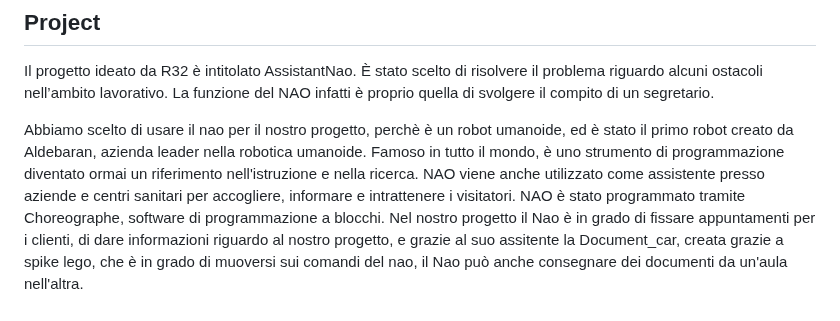
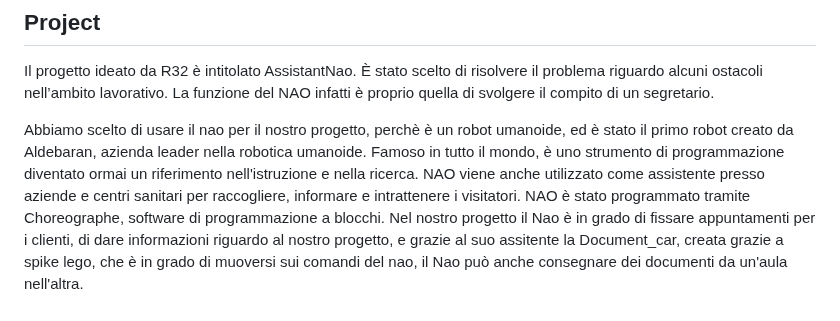
Before and after one commit to R32team/Robotica24, a Markdown page: README.md, the part around the change. Rendered like a GitHub page.

```diff
--- a/README.md
+++ b/README.md
@@ -22,7 +22,7 @@ R32 è un gruppo di robotica, composto da giovani studenti entusiasti provenient
 Il progetto ideato da R32 è intitolato AssistantNao. È stato scelto di risolvere il problema riguardo alcuni ostacoli nell’ambito lavorativo. La funzione del NAO infatti è proprio quella di svolgere il compito di un segretario.
 
 Abbiamo scelto di usare il nao per il nostro progetto, perchè  è un robot umanoide, ed è stato il primo robot creato da Aldebaran, azienda leader nella robotica umanoide. Famoso in tutto il mondo, è uno strumento di programmazione diventato ormai un riferimento nell'istruzione e nella ricerca.
-NAO viene anche utilizzato come assistente presso aziende e centri sanitari per accogliere, informare e intrattenere i visitatori. NAO è stato programmato tramite Choreographe, software di programmazione a blocchi.
+NAO viene anche utilizzato come assistente presso aziende e centri sanitari per raccogliere, informare e intrattenere i visitatori. NAO è stato programmato tramite Choreographe, software di programmazione a blocchi.
 Nel nostro progetto il Nao è in grado di fissare appuntamenti per i clienti, di dare informazioni riguardo al nostro progetto, e grazie al suo assitente la Document_car, creata grazie a spike lego, che è in grado di muoversi sui comandi del nao, il Nao può anche consegnare dei documenti da un'aula nell'altra.
 
 
```
